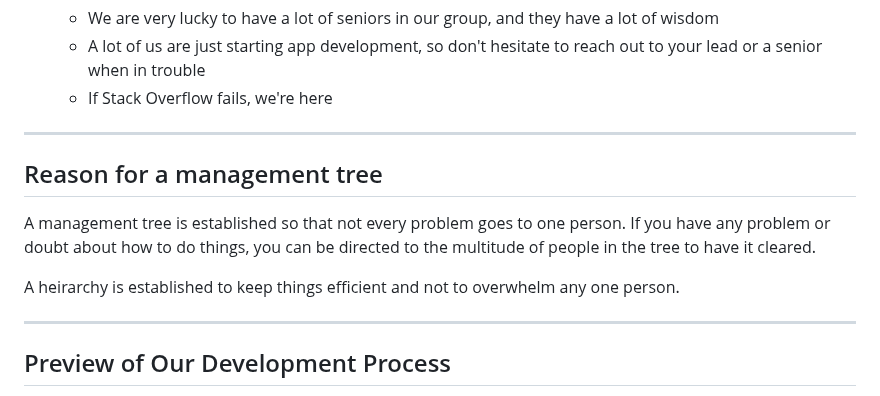
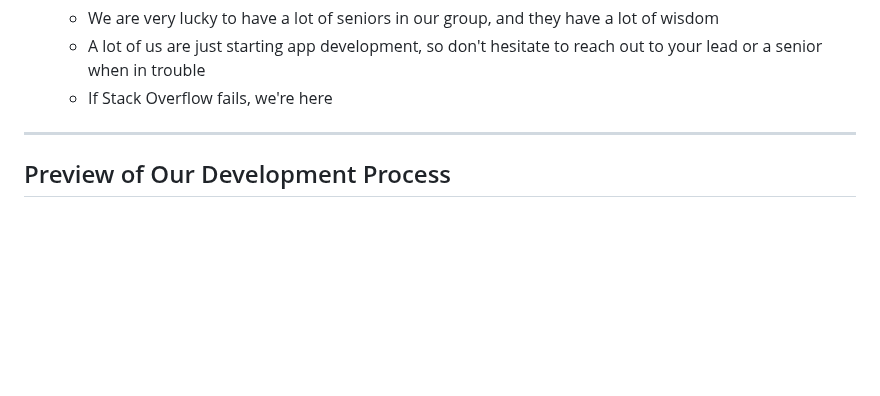
Before and after one commit to acm-uic/student-task-manager-sig-mobile-dev, a Markdown page: README.md, the part around the change. Drawn GitHub-style; blank space fills up the shorter version.

```diff
--- a/README.md
+++ b/README.md
@@ -38,13 +38,6 @@ Here's the type of team enviroment I'm working to build. Let me know if anyone h
     - We are very lucky to have a lot of seniors in our group, and they have a lot of wisdom
     - A lot of us are just starting app development, so don't hesitate to reach out to your lead or a senior when in trouble
     - If Stack Overflow fails, we're here
-
----
-
-## Reason for a management tree
-A management tree is established so that not every problem goes to one person. If you have any problem or doubt about how to do things, you can be directed to the multitude of people in the tree to have it cleared.
-
-A heirarchy is established to keep things efficient and not to overwhelm any one person.
 
 ---
 
```
